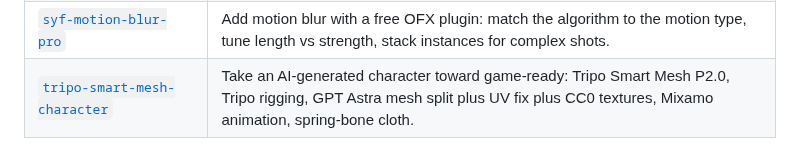
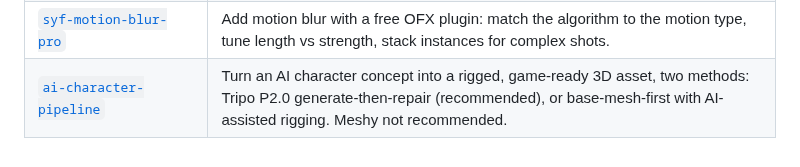
Before and after one commit to Emperiusm/skill_library, a Markdown page: skills/README.md, the part around the change. GitHub-like rendering.

Commit message:
skills index: rename tripo skill to ai-character-pipeline

```diff
--- a/skills/README.md
+++ b/skills/README.md
@@ -35,4 +35,4 @@ Every directory here is one executable skill: a `SKILL.md` playbook that teaches
 | [`blender-mcp-camera-minimax`](blender-mcp-camera-minimax/SKILL.md) | Direct AI video camera moves in 3D first: block with Codex CLI plus Blender MCP, render a reference clip, assign role-based inputs in MiniMax H3. |
 | [`ue58-video-in-materials`](ue58-video-in-materials/SKILL.md) | Route real video into Unreal materials: Media Framework, procedural scanlines, CRT glass, mosaic UV math, SubUV flipbooks, light-function projectors. |
 | [`syf-motion-blur-pro`](syf-motion-blur-pro/SKILL.md) | Add motion blur with a free OFX plugin: match the algorithm to the motion type, tune length vs strength, stack instances for complex shots. |
-| [`tripo-smart-mesh-character`](tripo-smart-mesh-character/SKILL.md) | Take an AI-generated character toward game-ready: Tripo Smart Mesh P2.0, Tripo rigging, GPT Astra mesh split plus UV fix plus CC0 textures, Mixamo animation, spring-bone cloth. |
+| [`ai-character-pipeline`](ai-character-pipeline/SKILL.md) | Turn an AI character concept into a rigged, game-ready 3D asset, two methods: Tripo P2.0 generate-then-repair (recommended), or base-mesh-first with AI-assisted rigging. Meshy not recommended. |
```
